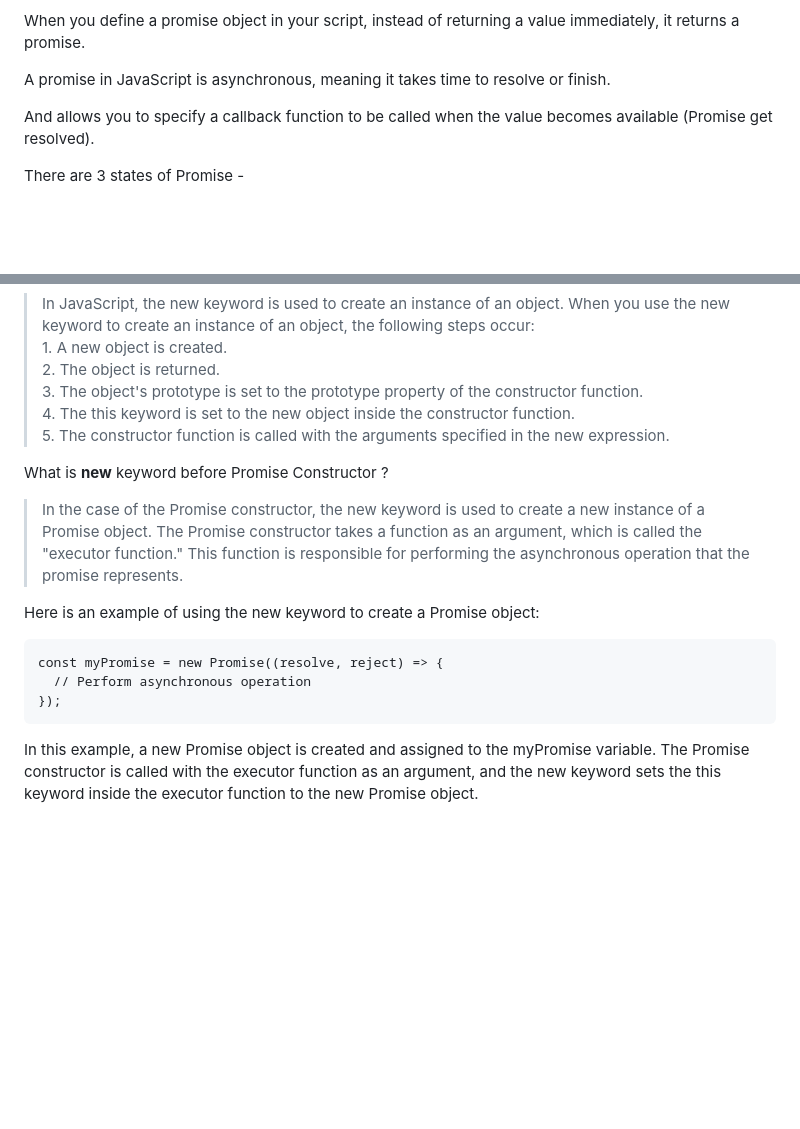
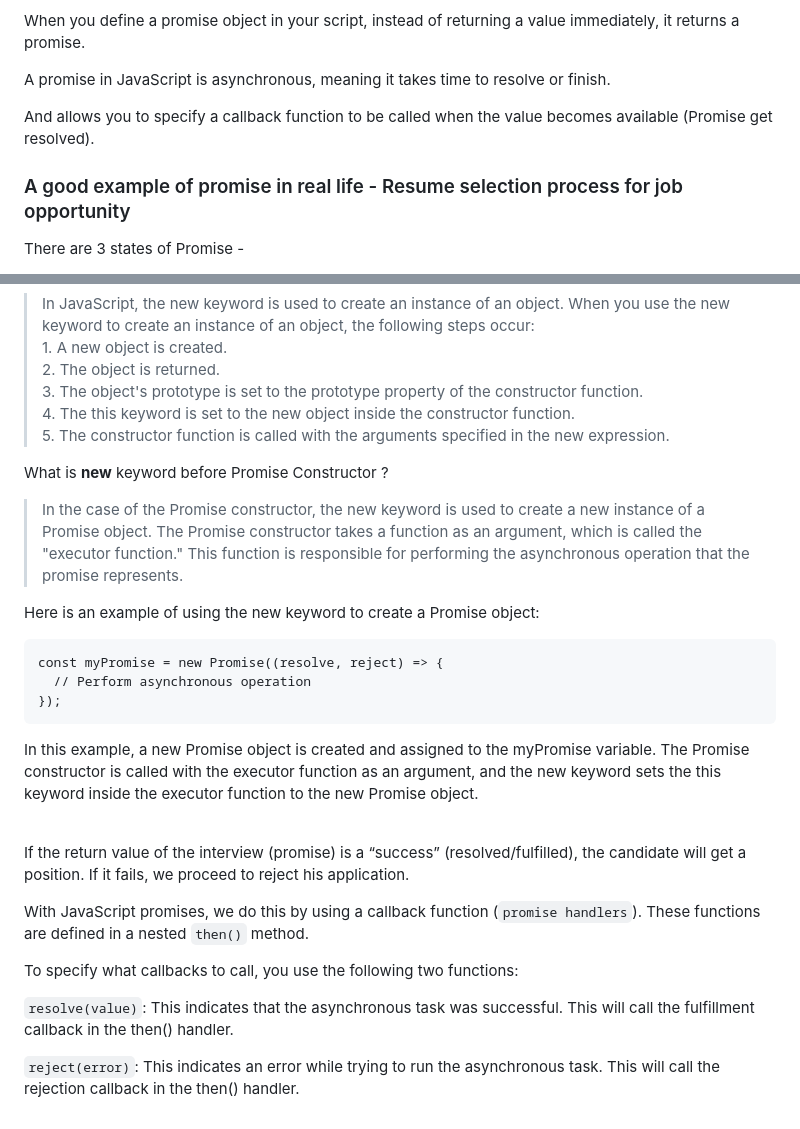
Before and after one commit to drcount-root/JavaScript-Concepts, a Markdown page: Promise/README.md, 2 parts joined by grey strips. Rendered like a GitHub page; blank space fills up the shorter version.

Commit message:
01st Jan 2023

````diff
--- a/Promise/README.md
+++ b/Promise/README.md
@@ -10,7 +10,7 @@ A promise in JavaScript is asynchronous, meaning it takes time to resolve or fin
 
 And allows you to specify a callback function to be called when the value becomes available (Promise get resolved).
 
-
+### A good example of promise in real life - Resume selection process for job opportunity
 
 There are 3 states of Promise -
 
@@ -40,8 +40,8 @@ What is **new** keyword before Constructor ?
 
 > In JavaScript, the new keyword is used to create an instance of an object. When you use the new keyword to create an instance of an object, the following steps occur: <br>1. A new object is created. <br>2. The object is returned. <br>3. The object's prototype is set to the prototype property of the constructor function. <br>4. The this keyword is set to the new object inside the constructor function. <br>5. The constructor function is called with the arguments specified in the new expression.
 
+What is **new** keyword before Promise Constructor ?
 
-What is **new** keyword before Promise Constructor ?
 > In the case of the Promise constructor, the new keyword is used to create a new instance of a Promise object. The Promise constructor takes a function as an argument, which is called the "executor function." This function is responsible for performing the asynchronous operation that the promise represents.
 
 Here is an example of using the new keyword to create a Promise object:
@@ -53,3 +53,15 @@ const myPromise = new Promise((resolve, reject) => {
 ```
 
 In this example, a new Promise object is created and assigned to the myPromise variable. The Promise constructor is called with the executor function as an argument, and the new keyword sets the this keyword inside the executor function to the new Promise object.
+
+<br>
+
+If the return value of the interview (promise) is a “success” (resolved/fulfilled), the candidate will get a position. If it fails, we proceed to reject his application.
+
+With JavaScript promises, we do this by using a callback function (`promise handlers`). These functions are defined in a nested `then()` method.
+
+To specify what callbacks to call, you use the following two functions:
+
+`resolve(value)`: This indicates that the asynchronous task was successful. This will call the fulfillment callback in the then() handler.
+
+`reject(error)`: This indicates an error while trying to run the asynchronous task. This will call the rejection callback in the then() handler.
````
